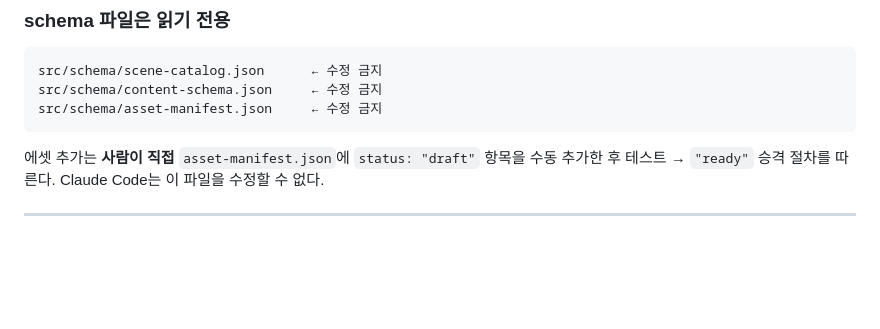
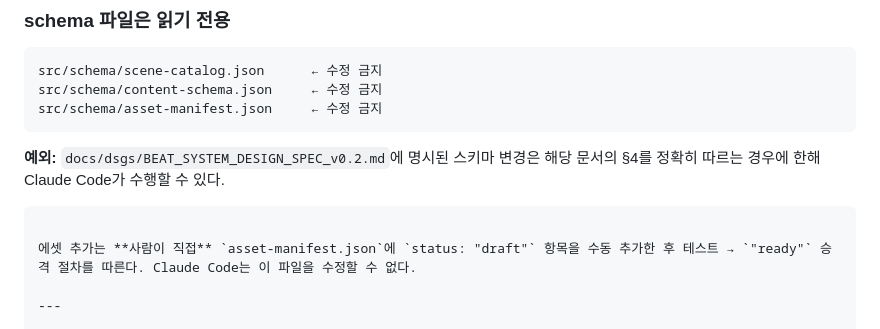
Before and after one commit to junggyoo/remotion-book-youtube, a Markdown page: CLAUDE.md, the part around the change. Rendered like a GitHub page; blank space fills up the shorter version.

Commit message:
chore: CLAUDE.md 지침 수정

````diff
--- a/CLAUDE.md
+++ b/CLAUDE.md
@@ -326,6 +326,10 @@ src/schema/content-schema.json     ← 수정 금지
 src/schema/asset-manifest.json     ← 수정 금지
 ```
 
+**예외:** `docs/dsgs/BEAT_SYSTEM_DESIGN_SPEC_v0.2.md`에 명시된 스키마 변경은
+해당 문서의 §4를 정확히 따르는 경우에 한해 Claude Code가 수행할 수 있다.
+```
+
 에셋 추가는 **사람이 직접** `asset-manifest.json`에 `status: "draft"` 항목을 수동 추가한 후 테스트 → `"ready"` 승격 절차를 따른다. Claude Code는 이 파일을 수정할 수 없다.
 
 ---
````
